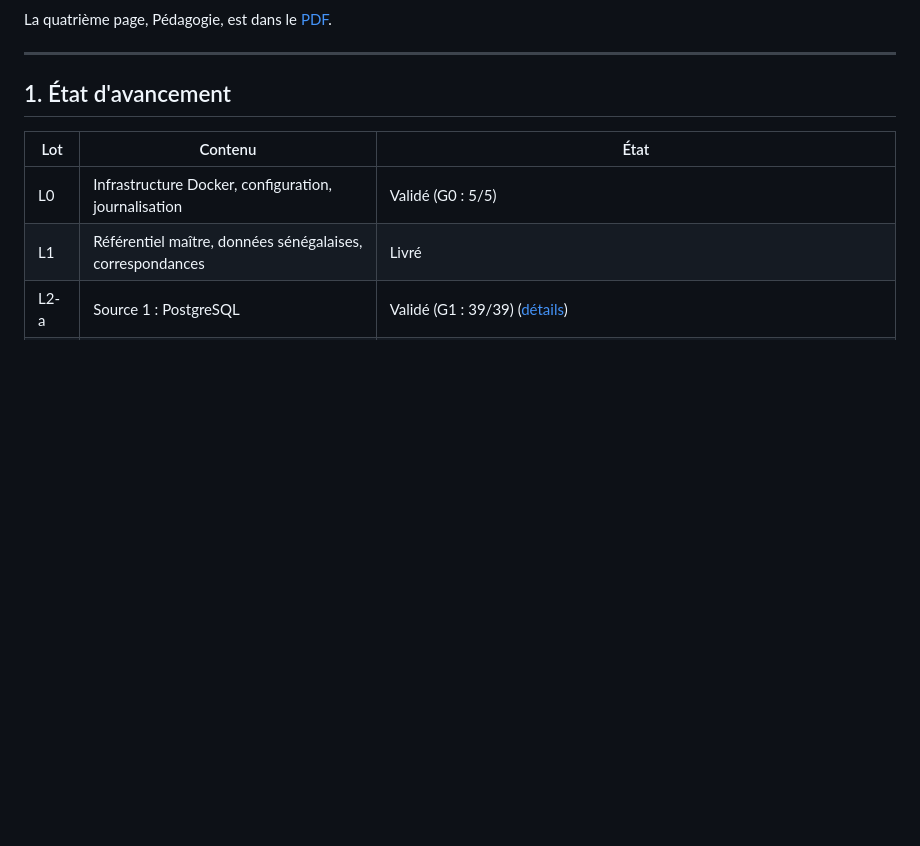
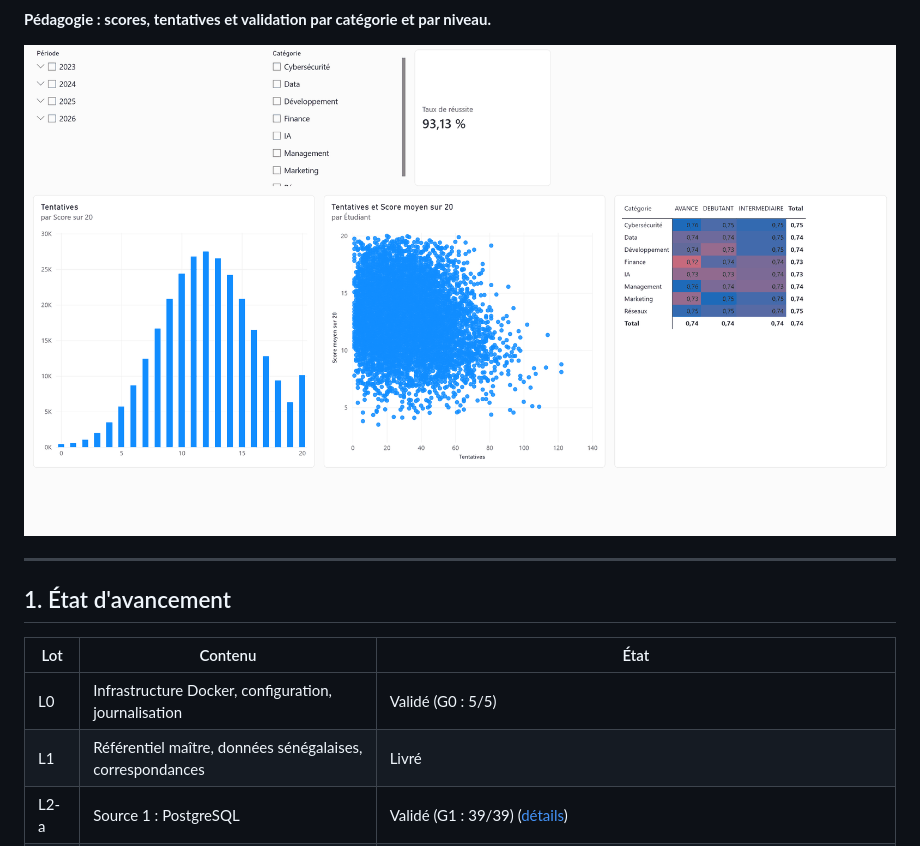
Before and after one commit to NdeyePendaSarr/edusmart-decision-platform, a Markdown page: README.md, the part around one of its changes. GitHub-like rendering; pictures changed too: docs/figures/powerbi/pedagogie.png (added); blank space fills up the shorter version.

```diff
--- a/README.md
+++ b/README.md
@@ -44,7 +44,9 @@ Rapport de 4 pages, sur les données synthétiques du projet. Il n'existe pas de
 
 ![Page Engagement : cartes d'activité, connexions par jour et par heure, durée de connexion par appareil, connexions par mois](docs/figures/powerbi/engagement.png)
 
-La quatrième page, Pédagogie, est dans le [PDF](powerbi/EduSmart.pdf).
+**Pédagogie : scores, tentatives et validation par catégorie et par niveau.**
+
+![Page Pédagogie : tentatives par score sur 20, tentatives et score moyen par étudiant, taux de validation par catégorie et niveau](docs/figures/powerbi/pedagogie.png)
 
 ---
 
```
Also changed, not shown: other parts of README.md (+1 -1 lines), docs/figures/powerbi/engagement.png, docs/figures/powerbi/finance.png, docs/figures/powerbi/vue_direction.png.
